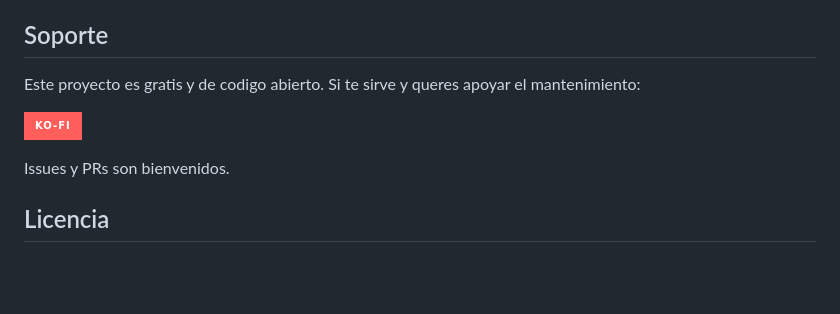
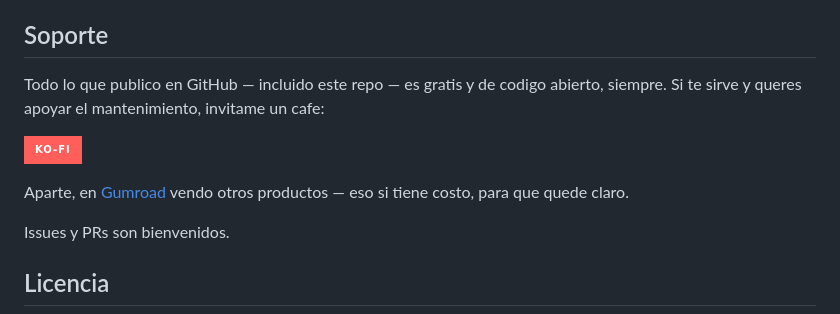
Before and after one commit to NoxTaipan/confluence-beta, a Markdown page: README.md, the part around the change. Drawn GitHub-style; badges without logos; blank space fills up the shorter version.

```diff
--- a/README.md
+++ b/README.md
@@ -179,9 +179,11 @@ Este repo es una pieza de **Confluence Suite** — cada una se instala por separ
 
 ## Soporte
 
-Este proyecto es gratis y de codigo abierto. Si te sirve y queres apoyar el mantenimiento:
+Todo lo que publico en GitHub — incluido este repo — es gratis y de codigo abierto, siempre. Si te sirve y queres apoyar el mantenimiento, invitame un cafe:
 
 [![Ko-fi](https://img.shields.io/badge/Ko--fi-FF5E5B?style=for-the-badge&logo=ko-fi&logoColor=white)](https://ko-fi.com/noxtaipan)
+
+Aparte, en [Gumroad](https://noxtaipan.gumroad.com/) vendo otros productos — eso si tiene costo, para que quede claro.
 
 Issues y PRs son bienvenidos.
 
```
Also changed, not shown: README.en.md (+3 -1 lines), README.es.md (+3 -1 lines).
